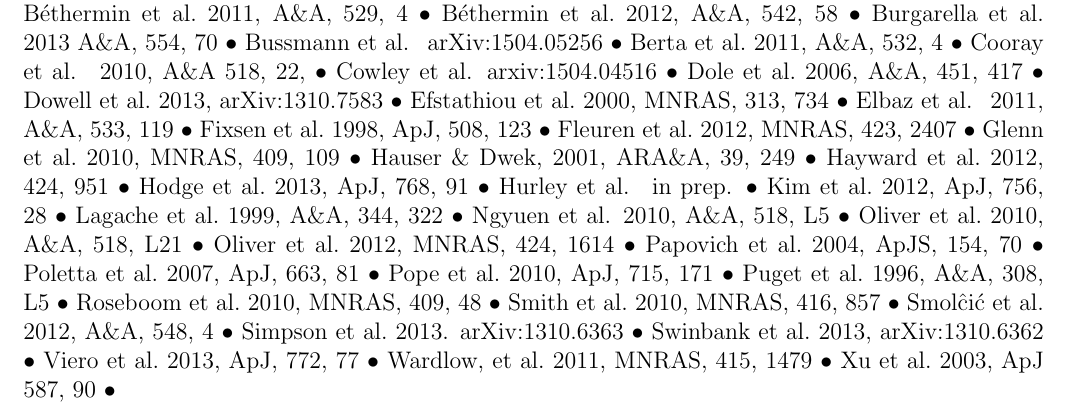
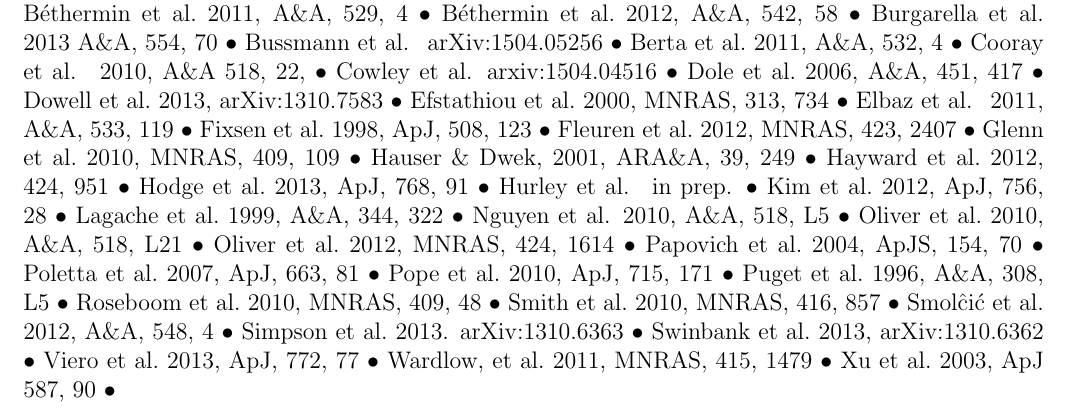
Before and after one commit to pdh21/ALMA_2015, a LaTeX document (hermes_ids_case20131205.tex): part of page 4 of 4, cut so that both start at the same text. Compiled offline with pdfLaTeX.

Commit message:
Nguyen typo

```diff
--- a/hermes_ids_case20131205.tex
+++ b/hermes_ids_case20131205.tex
@@ -506,7 +506,7 @@
 Hurley et al. \ in prep. $\bullet$
 Kim et al.\ 2012, ApJ, 756, 28 $\bullet$
 Lagache et al.\ 1999, A\&A, 344, 322 $\bullet$
-Ngyuen et al. 2010, A\&A, 518, L5 $\bullet$
+Nguyen et al. 2010, A\&A, 518, L5 $\bullet$
 Oliver et al.\ 2010, A\&A, 518, L21 $\bullet$
 Oliver et al.\ 2012, MNRAS, 424, 1614 $\bullet$
 Papovich et al.\ 2004, ApJS, 154, 70 $\bullet$
```
Also changed, not shown: hermes_ids_case20131205.tex (2 more changed lines).
